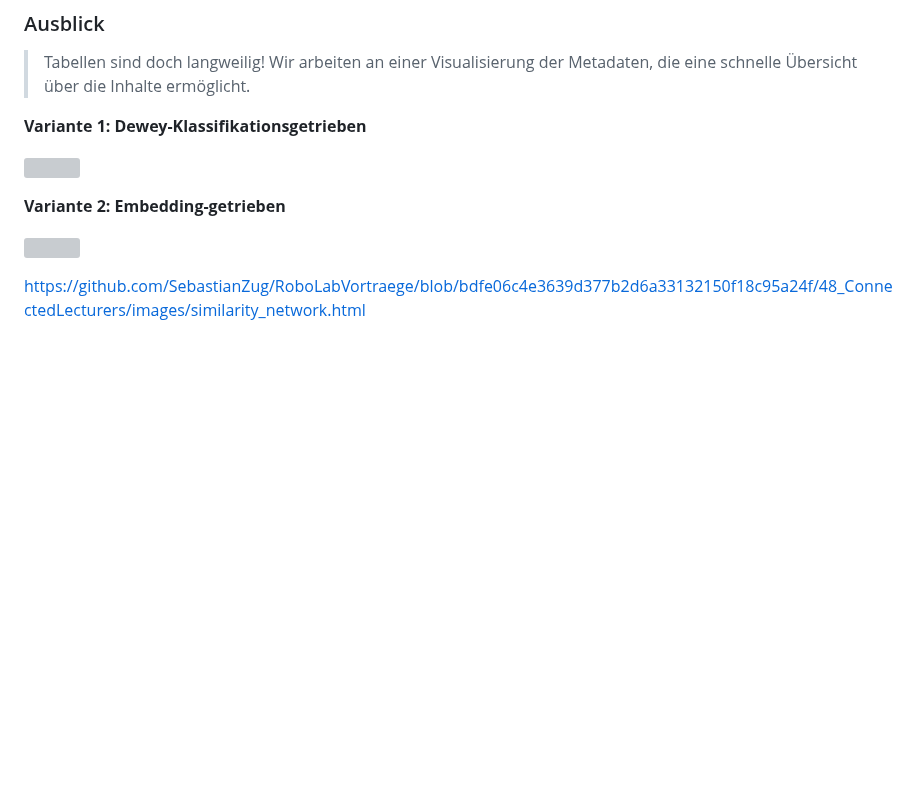
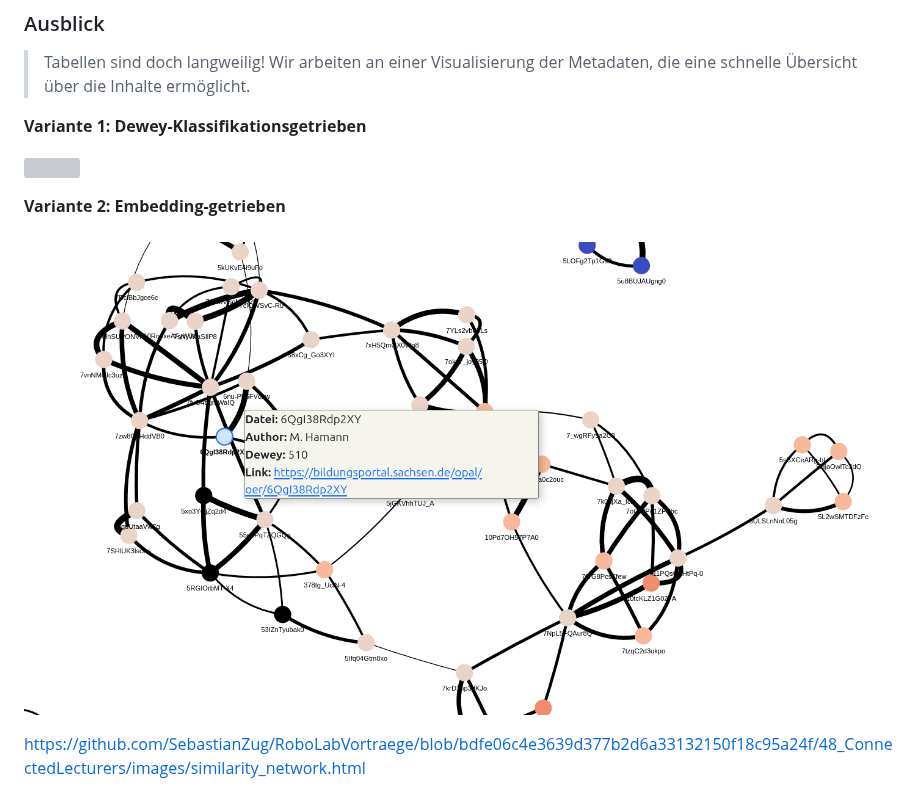
Before and after one commit to SebastianZug/RoboLabVortraege, a Markdown page: 48_ConnectedLecturers/presentation.md, the part around the change. Drawn GitHub-style; blank space fills up the shorter version; grey boxes are pictures that could not be loaded.

Commit message:
Correct typos

```diff
--- a/48_ConnectedLecturers/presentation.md
+++ b/48_ConnectedLecturers/presentation.md
@@ -467,7 +467,7 @@ __Variante 1: Dewey-Klassifikationsgetrieben__
 
 __Variante 2: Embedding-getrieben__
 
-![](image/similarity_network.png)
+![](images/similarity_network.png)
 
 https://github.com/SebastianZug/RoboLabVortraege/blob/bdfe06c4e3639d377b2d6a33132150f18c95a24f/48_ConnectedLecturers/images/similarity_network.html
 
```
